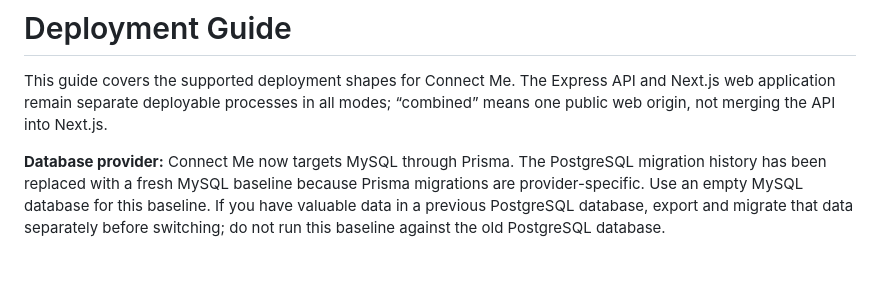
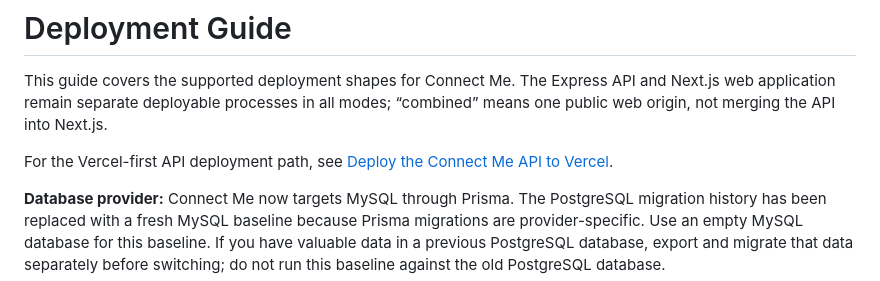
Before and after one commit to Sugarcube08/connectme, a Markdown page: docs/DEPLOYMENT.md, the part around the change. GitHub-like rendering; blank space fills up the shorter version.

Commit message:
docs(vercel): cross-link Vercel API deployment instructions

```diff
--- a/docs/DEPLOYMENT.md
+++ b/docs/DEPLOYMENT.md
@@ -1,6 +1,8 @@
 # Deployment Guide
 
 This guide covers the supported deployment shapes for Connect Me. The Express API and Next.js web application remain separate deployable processes in all modes; “combined” means one public web origin, not merging the API into Next.js.
+
+For the Vercel-first API deployment path, see [Deploy the Connect Me API to Vercel](VERCEL_API.md).
 
 **Database provider:** Connect Me now targets MySQL through Prisma. The PostgreSQL migration history has been replaced with a fresh MySQL baseline because Prisma migrations are provider-specific. Use an empty MySQL database for this baseline. If you have valuable data in a previous PostgreSQL database, export and migrate that data separately before switching; do not run this baseline against the old PostgreSQL database.
 
```
